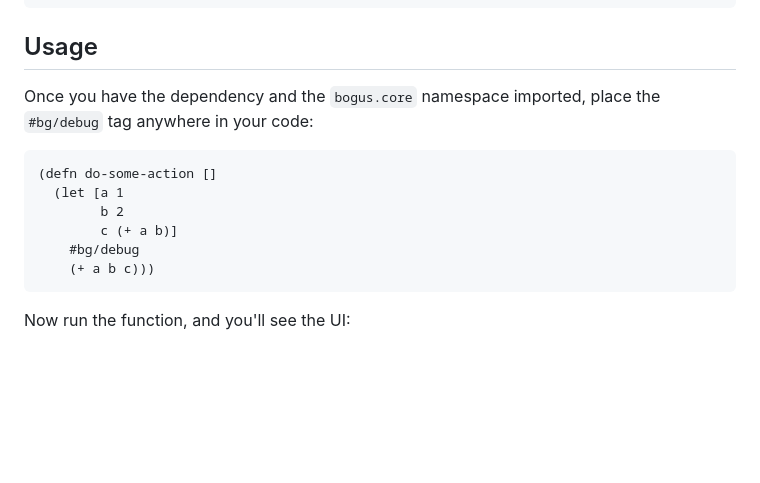
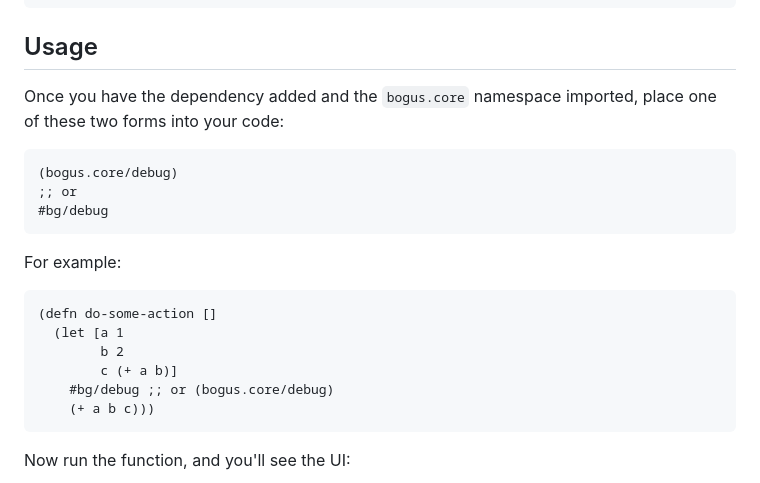
Before and after one commit to igrishaev/bogus, a Markdown page: README.md, the part around one of its changes. Rendered like a GitHub page; blank space fills up the shorter version.

````diff
--- a/README.md
+++ b/README.md
@@ -30,15 +30,23 @@ The best way to use Bogus is to setup it locally in your `profiles.clj` file:
 
 ## Usage
 
-Once you have the dependency and the `bogus.core` namespace imported, place the
-`#bg/debug` tag anywhere in your code:
+Once you have the dependency added and the `bogus.core` namespace imported,
+place one of these two forms into your code:
+
+```clojure
+(bogus.core/debug)
+;; or
+#bg/debug
+```
+
+For example:
 
 ```clojure
 (defn do-some-action []
   (let [a 1
         b 2
         c (+ a b)]
-    #bg/debug
+    #bg/debug ;; or (bogus.core/debug)
     (+ a b c)))
 ```
 
````
Also changed, not shown: other parts of README.md (+38 -1 lines), img/screen2.png (added), img/screen3.png (added).
